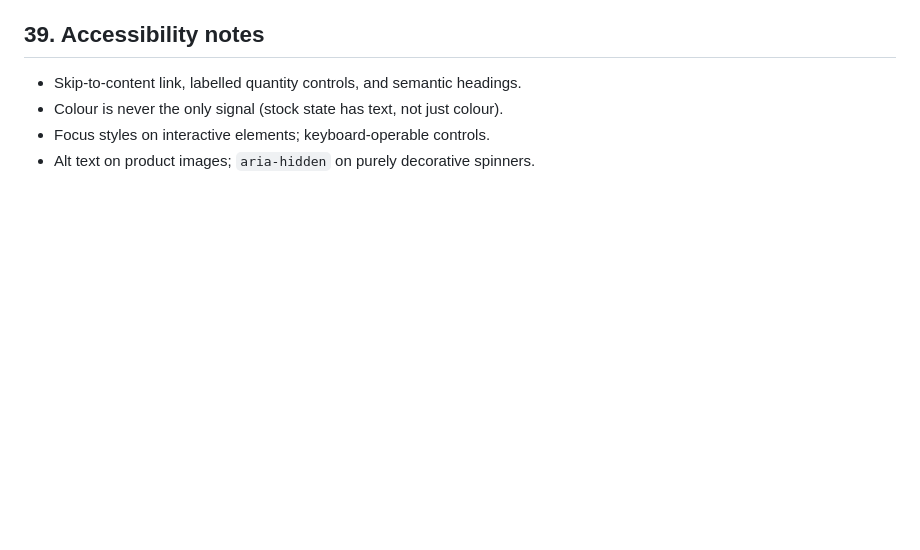
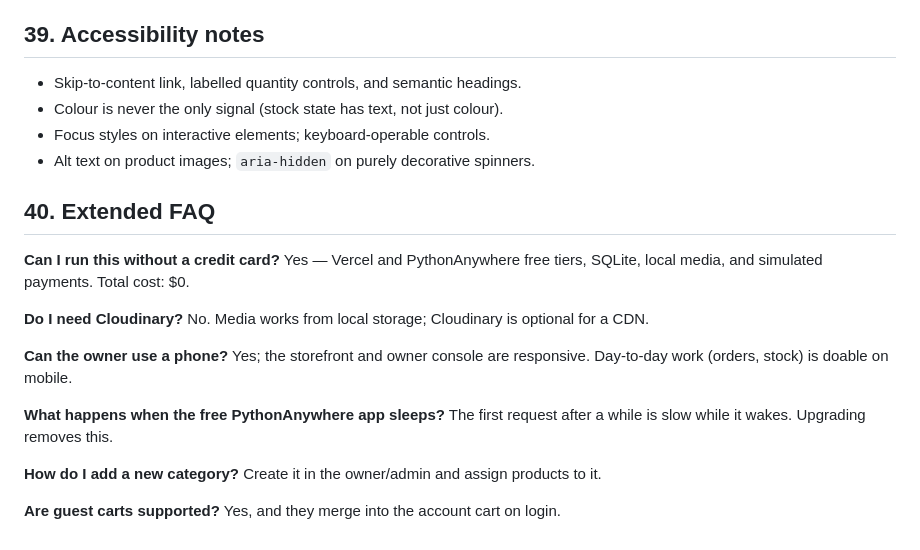
Before and after one commit to olasunkamiabdulrasheed-design/BETA_MODEHUS, a Markdown page: README.md, the part around the change. Drawn GitHub-style; blank space fills up the shorter version.

Commit message:
docs(readme): extended FAQ

```diff
--- a/README.md
+++ b/README.md
@@ -748,3 +748,24 @@ Cloudinary, or the checked-in `catalog_seed.json` / `media_seed.zip`.
 - Colour is never the only signal (stock state has text, not just colour).
 - Focus styles on interactive elements; keyboard-operable controls.
 - Alt text on product images; `aria-hidden` on purely decorative spinners.
+## 40. Extended FAQ
+
+**Can I run this without a credit card?**
+Yes — Vercel and PythonAnywhere free tiers, SQLite, local media, and simulated
+payments. Total cost: $0.
+
+**Do I need Cloudinary?**
+No. Media works from local storage; Cloudinary is optional for a CDN.
+
+**Can the owner use a phone?**
+Yes; the storefront and owner console are responsive. Day-to-day work (orders,
+stock) is doable on mobile.
+
+**What happens when the free PythonAnywhere app sleeps?**
+The first request after a while is slow while it wakes. Upgrading removes this.
+
+**How do I add a new category?**
+Create it in the owner/admin and assign products to it.
+
+**Are guest carts supported?**
+Yes, and they merge into the account cart on login.
```
